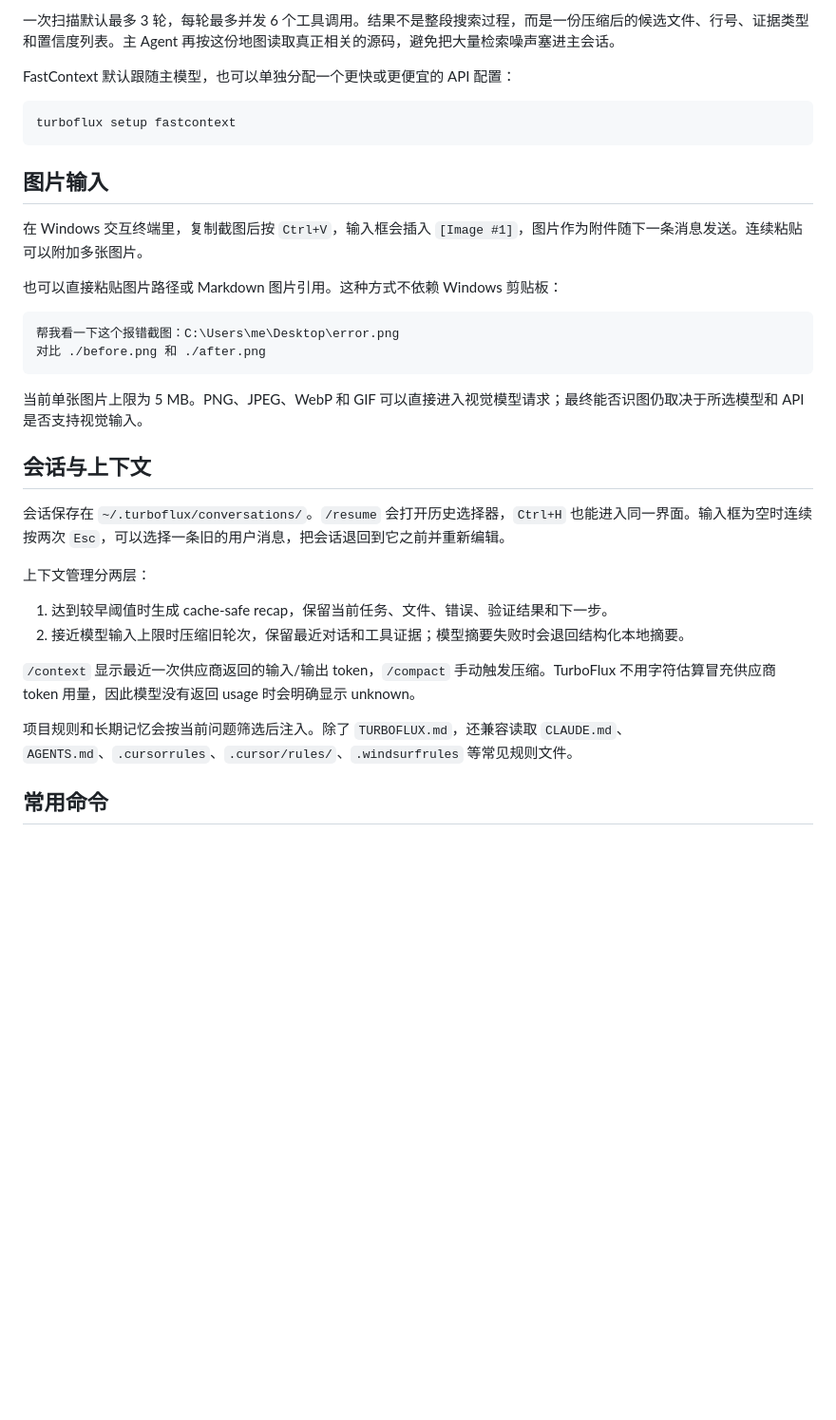
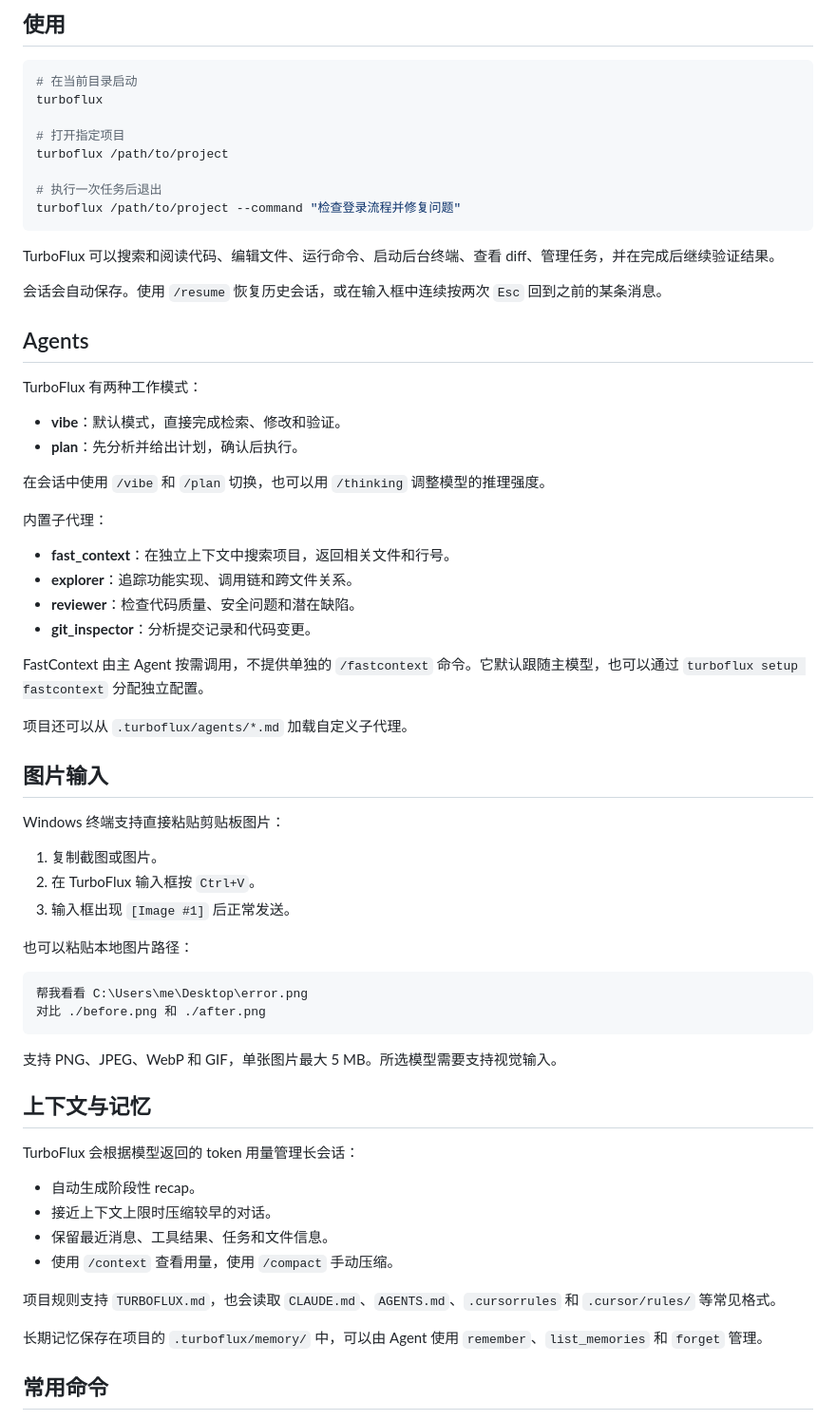
Before and after one commit to MengShengbo/TurboFluxCli, a Markdown page: README.md, the part around one of its changes. Shown at 95% size. GitHub-like rendering; blank space fills up the shorter version.

````diff
--- a/README.md
+++ b/README.md
@@ -81,38 +62,71 @@ get_codemap
 ```
 
-一次扫描默认最多 3 轮，每轮最多并发 6 个工具调用。结果不是整段搜索过程，而是一份压缩后的候选文件、行号、证据类型和置信度列表。主 Agent 再按这份地图读取真正相关的源码，避免把大量检索噪声塞进主会话。
-
-FastContext 默认跟随主模型，也可以单独分配一个更快或更便宜的 API 配置：
+## 使用
 
 ```bash
-turboflux setup fastcontext
+# 在当前目录启动
+turboflux
+
+# 打开指定项目
+turboflux /path/to/project
+
+# 执行一次任务后退出
+turboflux /path/to/project --command "检查登录流程并修复问题"
 ```
+
+TurboFlux 可以搜索和阅读代码、编辑文件、运行命令、启动后台终端、查看 diff、管理任务，并在完成后继续验证结果。
+
+会话会自动保存。使用 `/resume` 恢复历史会话，或在输入框中连续按两次 `Esc` 回到之前的某条消息。
+
+## Agents
+
+TurboFlux 有两种工作模式：
+
+- **vibe**：默认模式，直接完成检索、修改和验证。
+- **plan**：先分析并给出计划，确认后执行。
+
+在会话中使用 `/vibe` 和 `/plan` 切换，也可以用 `/thinking` 调整模型的推理强度。
+
+内置子代理：
+
+- **fast_context**：在独立上下文中搜索项目，返回相关文件和行号。
+- **explorer**：追踪功能实现、调用链和跨文件关系。
+- **reviewer**：检查代码质量、安全问题和潜在缺陷。
+- **git_inspector**：分析提交记录和代码变更。
+
+FastContext 由主 Agent 按需调用，不提供单独的 `/fastcontext` 命令。它默认跟随主模型，也可以通过 `turboflux setup fastcontext` 分配独立配置。
+
+项目还可以从 `.turboflux/agents/*.md` 加载自定义子代理。
 
 ## 图片输入
 
-在 Windows 交互终端里，复制截图后按 `Ctrl+V`，输入框会插入 `[Image #1]`，图片作为附件随下一条消息发送。连续粘贴可以附加多张图片。
+Windows 终端支持直接粘贴剪贴板图片：
 
-也可以直接粘贴图片路径或 Markdown 图片引用。这种方式不依赖 Windows 剪贴板：
+1. 复制截图或图片。
+2. 在 TurboFlux 输入框按 `Ctrl+V`。
+3. 输入框出现 `[Image #1]` 后正常发送。
+
+也可以粘贴本地图片路径：
 
 ```text
-帮我看一下这个报错截图：C:\Users\me\Desktop\error.png
+帮我看看 C:\Users\me\Desktop\error.png
 对比 ./before.png 和 ./after.png
 ```
 
-当前单张图片上限为 5 MB。PNG、JPEG、WebP 和 GIF 可以直接进入视觉模型请求；最终能否识图仍取决于所选模型和 API 是否支持视觉输入。
+支持 PNG、JPEG、WebP 和 GIF，单张图片最大 5 MB。所选模型需要支持视觉输入。
 
-## 会话与上下文
+## 上下文与记忆
 
-会话保存在 `~/.turboflux/conversations/`。`/resume` 会打开历史选择器，`Ctrl+H` 也能进入同一界面。输入框为空时连续按两次 `Esc`，可以选择一条旧的用户消息，把会话退回到它之前并重新编辑。
+TurboFlux 会根据模型返回的 token 用量管理长会话：
 
-上下文管理分两层：
+- 自动生成阶段性 recap。
+- 接近上下文上限时压缩较早的对话。
+- 保留最近消息、工具结果、任务和文件信息。
+- 使用 `/context` 查看用量，使用 `/compact` 手动压缩。
 
-1. 达到较早阈值时生成 cache-safe recap，保留当前任务、文件、错误、验证结果和下一步。
-2. 接近模型输入上限时压缩旧轮次，保留最近对话和工具证据；模型摘要失败时会退回结构化本地摘要。
+项目规则支持 `TURBOFLUX.md`，也会读取 `CLAUDE.md`、`AGENTS.md`、`.cursorrules` 和 `.cursor/rules/` 等常见格式。
 
-`/context` 显示最近一次供应商返回的输入/输出 token，`/compact` 手动触发压缩。TurboFlux 不用字符估算冒充供应商 token 用量，因此模型没有返回 usage 时会明确显示 unknown。
-
-项目规则和长期记忆会按当前问题筛选后注入。除了 `TURBOFLUX.md`，还兼容读取 `CLAUDE.md`、`AGENTS.md`、`.cursorrules`、`.cursor/rules/`、`.windsurfrules` 等常见规则文件。
+长期记忆保存在项目的 `.turboflux/memory/` 中，可以由 Agent 使用 `remember`、`list_memories` 和 `forget` 管理。
 
 ## 常用命令
 
````
Also changed, not shown: other parts of README.md (+52 -118 lines).
